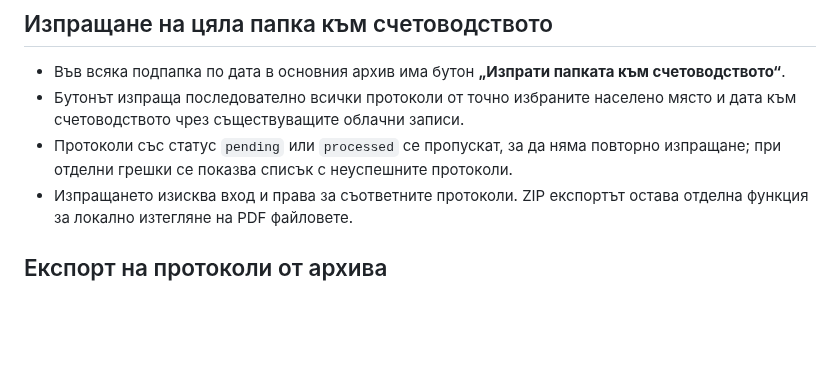
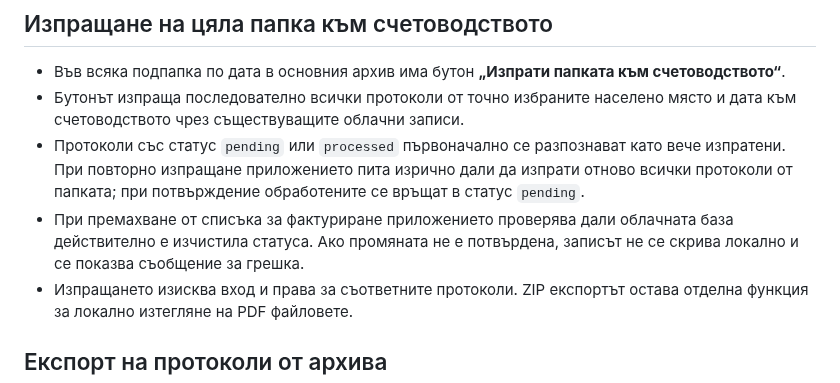
Before and after one commit to dimitar0811/gazovi-protokoli, a Markdown page: README.md, the part around the change. Rendered like a GitHub page; blank space fills up the shorter version.

Commit message:
Document verified accounting removal and resend flow

```diff
--- a/README.md
+++ b/README.md
@@ -211,7 +211,8 @@
 
 - Във всяка подпапка по дата в основния архив има бутон **„Изпрати папката към счетоводството“**.
 - Бутонът изпраща последователно всички протоколи от точно избраните населено място и дата към счетоводството чрез съществуващите облачни записи.
-- Протоколи със статус `pending` или `processed` се пропускат, за да няма повторно изпращане; при отделни грешки се показва списък с неуспешните протоколи.
+- Протоколи със статус `pending` или `processed` първоначално се разпознават като вече изпратени. При повторно изпращане приложението пита изрично дали да изпрати отново всички протоколи от папката; при потвърждение обработените се връщат в статус `pending`.
+- При премахване от списъка за фактуриране приложението проверява дали облачната база действително е изчистила статуса. Ако промяната не е потвърдена, записът не се скрива локално и се показва съобщение за грешка.
 - Изпращането изисква вход и права за съответните протоколи. ZIP експортът остава отделна функция за локално изтегляне на PDF файловете.
 
 ## Експорт на протоколи от архива
```
